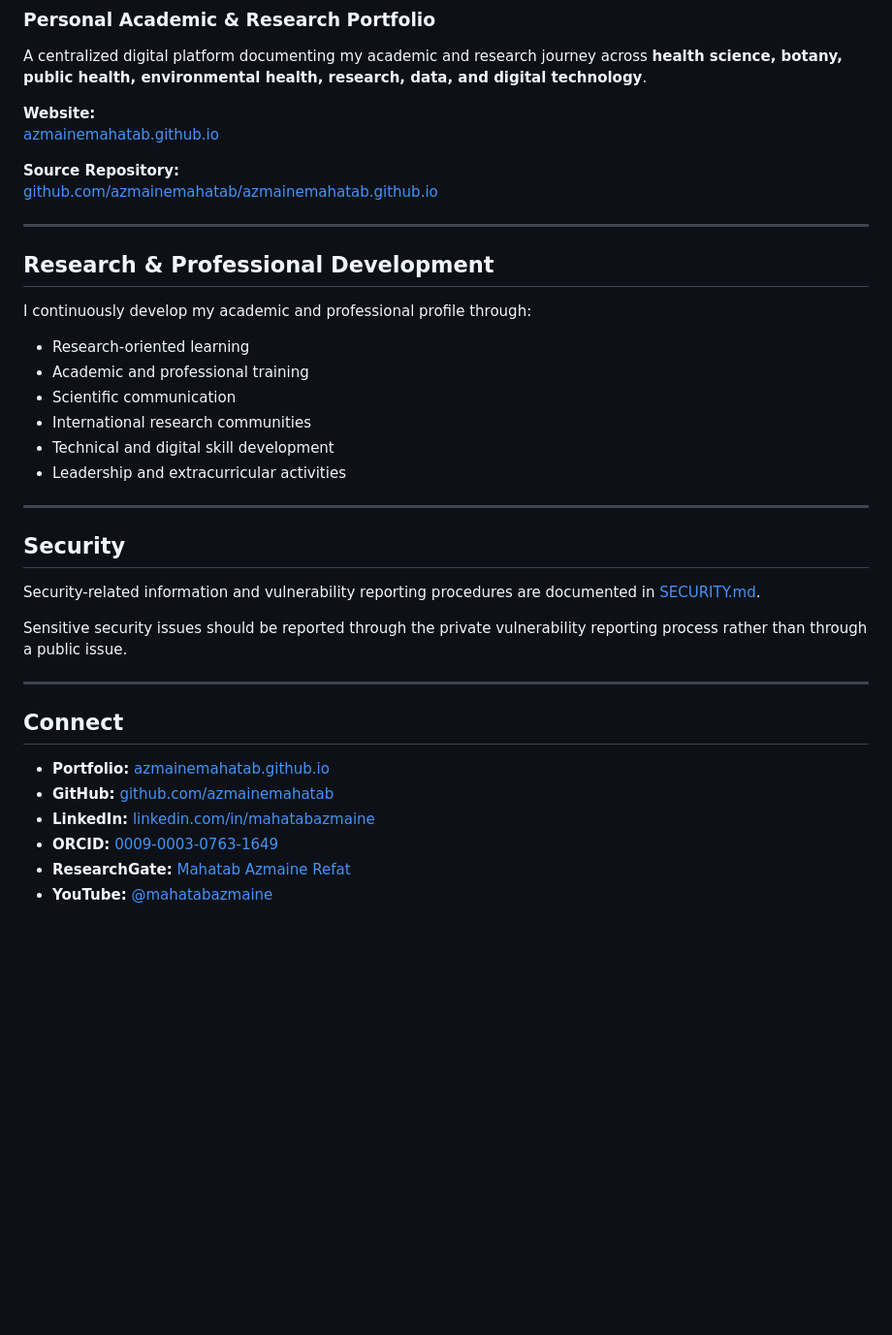
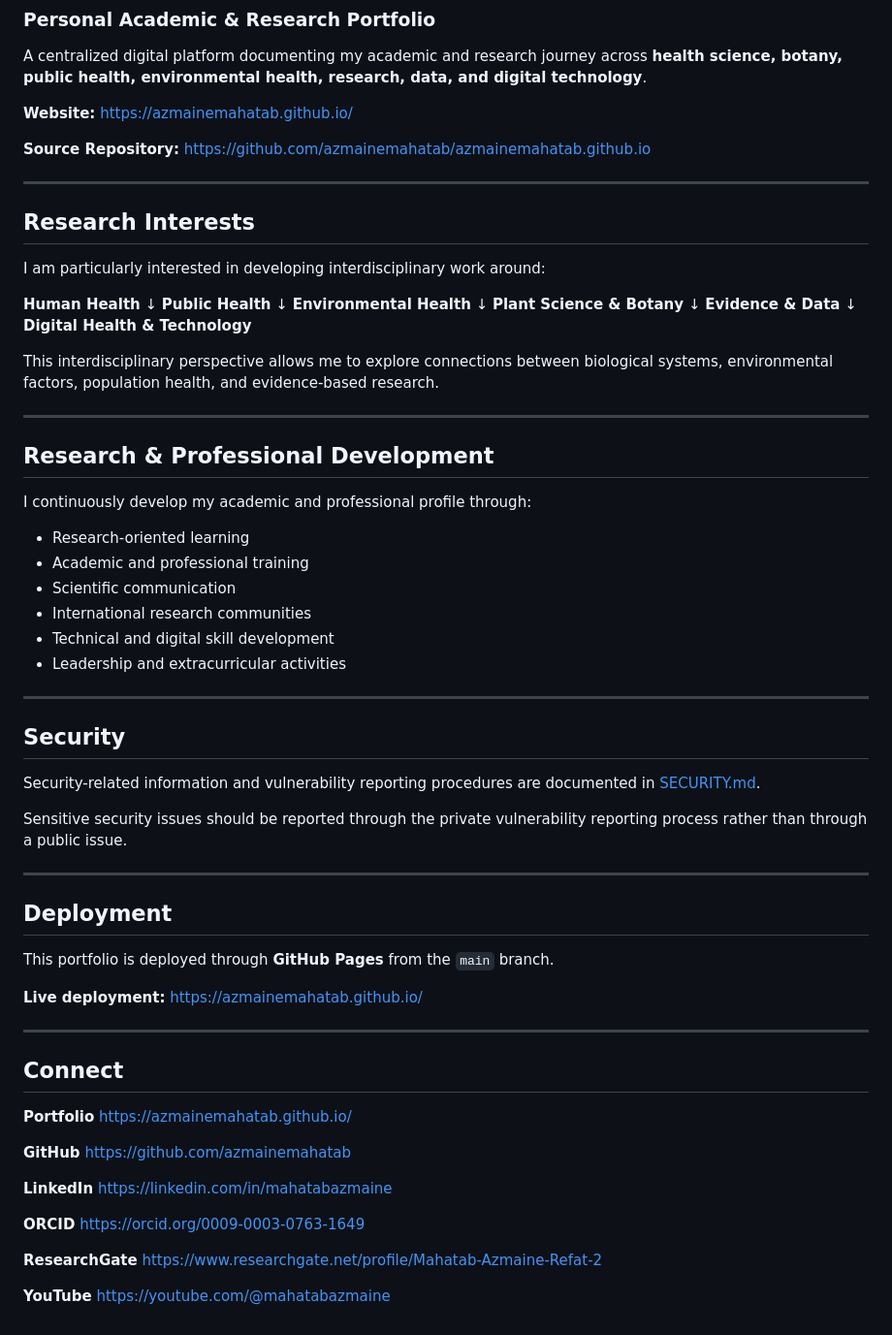
Before and after one commit to azmainemahatab/azmainemahatab.github.io, a Markdown page: README.md, the part around one of its changes. Shown at 97% size. Rendered like a GitHub page; blank space fills up the shorter version.

```diff
--- a/README.md
+++ b/README.md
@@ -92,10 +84,30 @@ My digital portfolio brings together my academic background, research interests,
 A centralized digital platform documenting my academic and research journey across **health science, botany, public health, environmental health, research, data, and digital technology**.
 
 **Website:**
-[azmainemahatab.github.io](https://azmainemahatab.github.io/)
+https://azmainemahatab.github.io/
 
 **Source Repository:**
-[github.com/azmainemahatab/azmainemahatab.github.io](https://github.com/azmainemahatab/azmainemahatab.github.io)
+https://github.com/azmainemahatab/azmainemahatab.github.io
+
+---
+
+## Research Interests
+
+I am particularly interested in developing interdisciplinary work around:
+
+**Human Health**
+↓
+**Public Health**
+↓
+**Environmental Health**
+↓
+**Plant Science & Botany**
+↓
+**Evidence & Data**
+↓
+**Digital Health & Technology**
+
+This interdisciplinary perspective allows me to explore connections between biological systems, environmental factors, population health, and evidence-based research.
 
 ---
 
@@ -103,12 +115,12 @@ A centralized digital platform documenting my academic and research journey acro
 
 I continuously develop my academic and professional profile through:
 
-- Research-oriented learning
-- Academic and professional training
-- Scientific communication
-- International research communities
-- Technical and digital skill development
-- Leadership and extracurricular activities
+* Research-oriented learning
+* Academic and professional training
+* Scientific communication
+* International research communities
+* Technical and digital skill development
+* Leadership and extracurricular activities
 
 ---
 
@@ -120,11 +132,31 @@ Sensitive security issues should be reported through the private vulnerability r
 
 ---
 
+## Deployment
+
+This portfolio is deployed through **GitHub Pages** from the `main` branch.
+
+**Live deployment:**
+https://azmainemahatab.github.io/
+
+---
+
 ## Connect
 
-- **Portfolio:** [azmainemahatab.github.io](https://azmainemahatab.github.io/)
-- **GitHub:** [github.com/azmainemahatab](https://github.com/azmainemahatab)
-- **LinkedIn:** [linkedin.com/in/mahatabazmaine](https://linkedin.com/in/mahatabazmaine)
-- **ORCID:** [0009-0003-0763-1649](https://orcid.org/0009-0003-0763-1649)
-- **ResearchGate:** [Mahatab Azmaine Refat](https://www.researchgate.net/profile/Mahatab-Azmaine-Refat-2)
-- **YouTube:** [@mahatabazmaine](https://youtube.com/@mahatabazmaine)
+**Portfolio**
+https://azmainemahatab.github.io/
+
+**GitHub**
+https://github.com/azmainemahatab
+
+**LinkedIn**
+https://linkedin.com/in/mahatabazmaine
+
+**ORCID**
+https://orcid.org/0009-0003-0763-1649
+
+**ResearchGate**
+https://www.researchgate.net/profile/Mahatab-Azmaine-Refat-2
+
+**YouTube**
+https://youtube.com/@mahatabazmaine
```
Also changed, not shown: other parts of README.md (+32 -40 lines).
